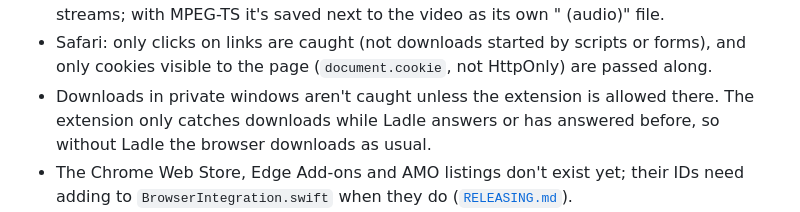
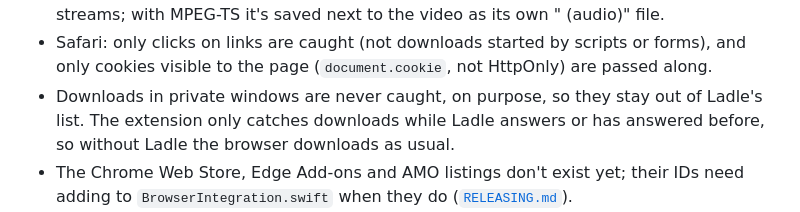
Before and after one commit to ALIRAZA47/ladle-mac, a Markdown page: app/README.md, the part around the change. Drawn GitHub-style.

Commit message:
App README: private-window downloads are never caught
The extension skips them whatever the browser allows, so they stay out of
Ladle's list.

Co-Authored-By: Claude Opus 5.5 <noreply@anthropic.com>
Claude-Session: https://claude.ai/code/session_01MPpjzjhpqxHdj2CpPfwzFU

```diff
--- a/app/README.md
+++ b/app/README.md
@@ -175,7 +175,7 @@ downloads API, so there the content script takes clicks on links to watched file
   streams; with MPEG-TS it's saved next to the video as its own "<title> (audio)" file.
 - Safari: only clicks on links are caught (not downloads started by scripts or forms), and only
   cookies visible to the page (`document.cookie`, not HttpOnly) are passed along.
-- Downloads in private windows aren't caught unless the extension is allowed there. The
+- Downloads in private windows are never caught, on purpose, so they stay out of Ladle's list. The
   extension only catches downloads while Ladle answers or has answered before, so without Ladle
   the browser downloads as usual.
 - The Chrome Web Store, Edge Add-ons and AMO listings don't exist yet; their IDs need adding to
```
